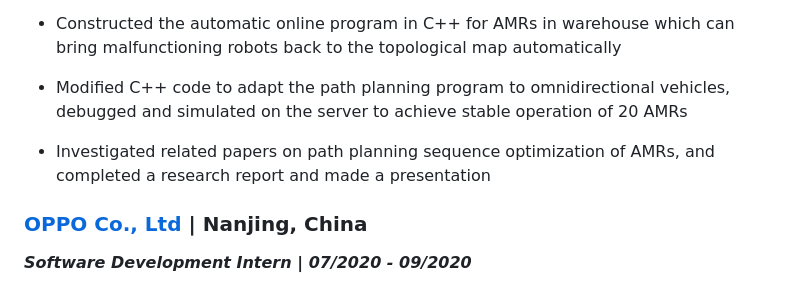
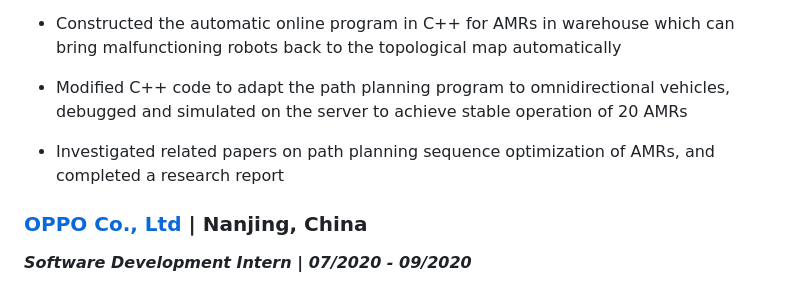
Before and after one commit to duohedounai/duohedounai.github.io, a Markdown page: README.md, the part around the change. Drawn GitHub-style.

```diff
--- a/README.md
+++ b/README.md
@@ -60,7 +60,7 @@ Research interests: Supply Chain Optimization, Production Scheduling Optimizatio
 
 - Modified C++ code to adapt the path planning program to omnidirectional vehicles, debugged and simulated on the server to achieve stable operation of 20 AMRs<br>
 
-- Investigated related papers on path planning sequence optimization of AMRs, and completed a research report and made a presentation
+- Investigated related papers on path planning sequence optimization of AMRs, and completed a research report
 
 ### [OPPO Co., Ltd](https://www.oppo.com/cn/)	\|	Nanjing, China
 
```
